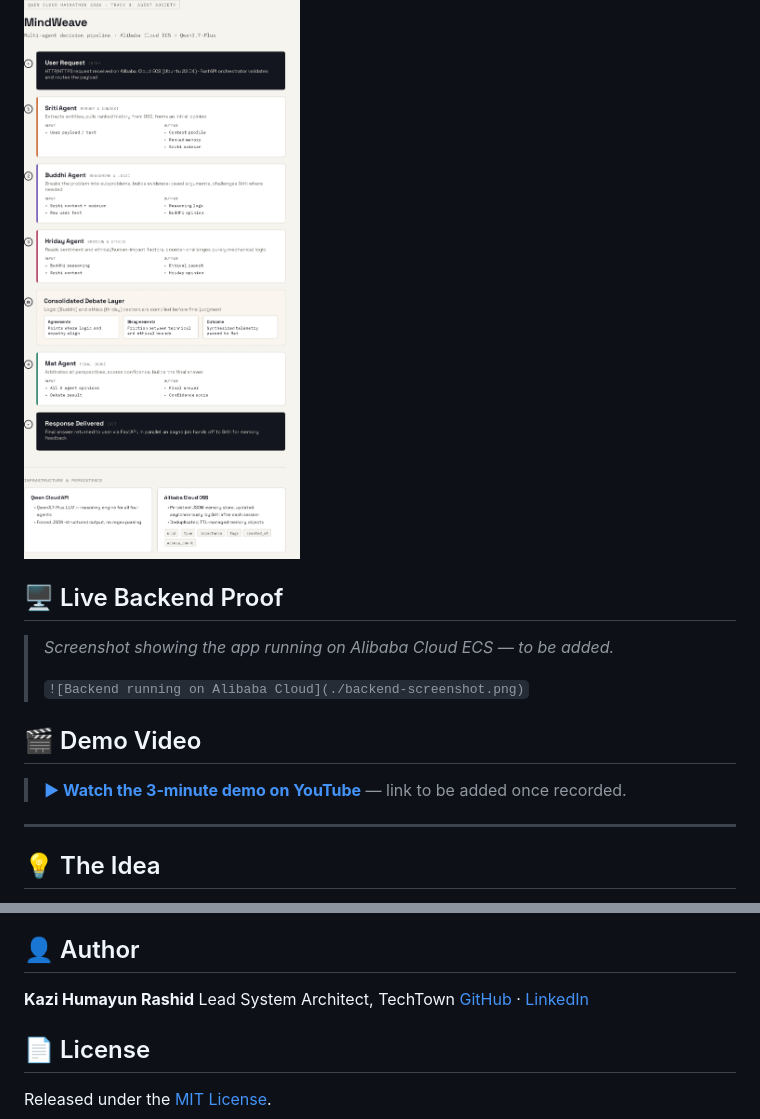
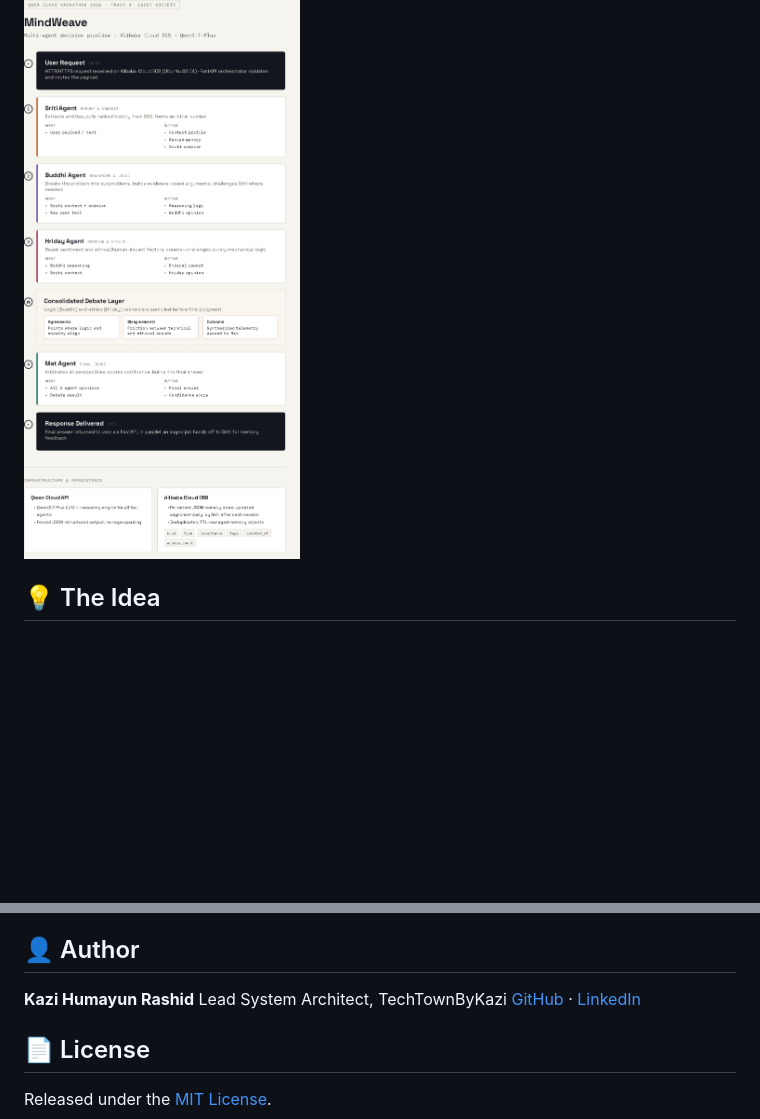
Before and after one commit to Kazi1990/MindWeave-Agent, a Markdown page: README.md, 2 parts joined by grey strips. Rendered like a GitHub page; blank space fills up the shorter version.

Commit message:
Update README to remove backend and demo sections
Removed sections for live backend proof and demo video from the README.

```diff
--- a/README.md
+++ b/README.md
@@ -17,18 +17,6 @@ Built for the **Global AI Hackathon Series with Qwen Cloud 2026** — Track 3: *
 ## 📐 Architecture
 
 ![MindWeave Architecture](./MindWeave_Architecture.png)
-
-## 🖥️ Live Backend Proof
-
-> _Screenshot showing the app running on Alibaba Cloud ECS — to be added._
->
-> `![Backend running on Alibaba Cloud](./backend-screenshot.png)`
-
-## 🎬 Demo Video
-
-> **[▶ Watch the 3-minute demo on YouTube](#)** — link to be added once recorded.
-
----
 
 ## 💡 The Idea
 
@@ -160,7 +148,7 @@ MindWeave runs in production on **Alibaba Cloud ECS (Ubuntu 22.04)**, with persi
 ## 👤 Author
 
 **Kazi Humayun Rashid**
-Lead System Architect, TechTown
+Lead System Architect, TechTownByKazi
 [GitHub](https://github.com/Kazi1990) · [LinkedIn](https://linkedin.com/in/kazi-humayun-rashid-661a53331)
 
 ## 📄 License
```
